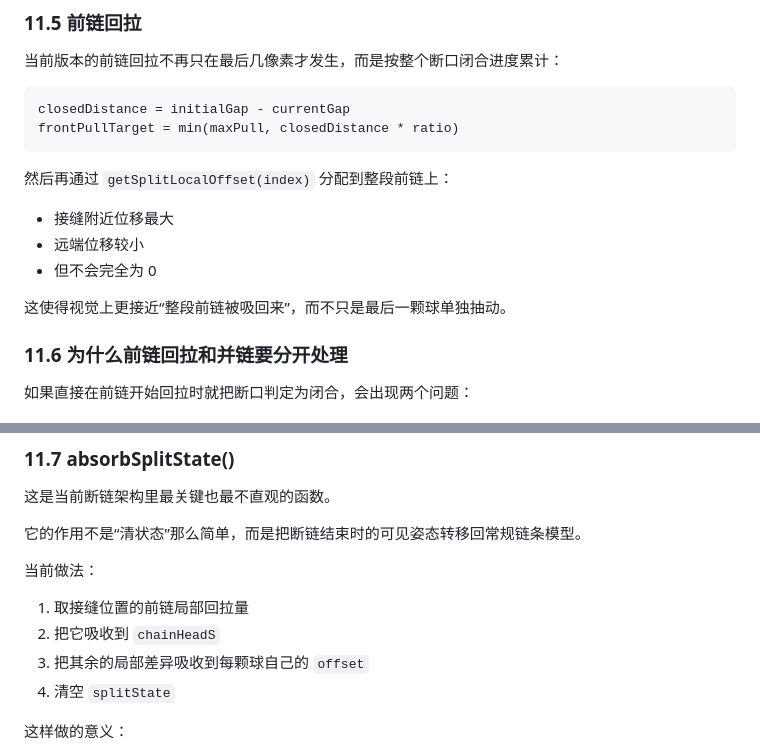
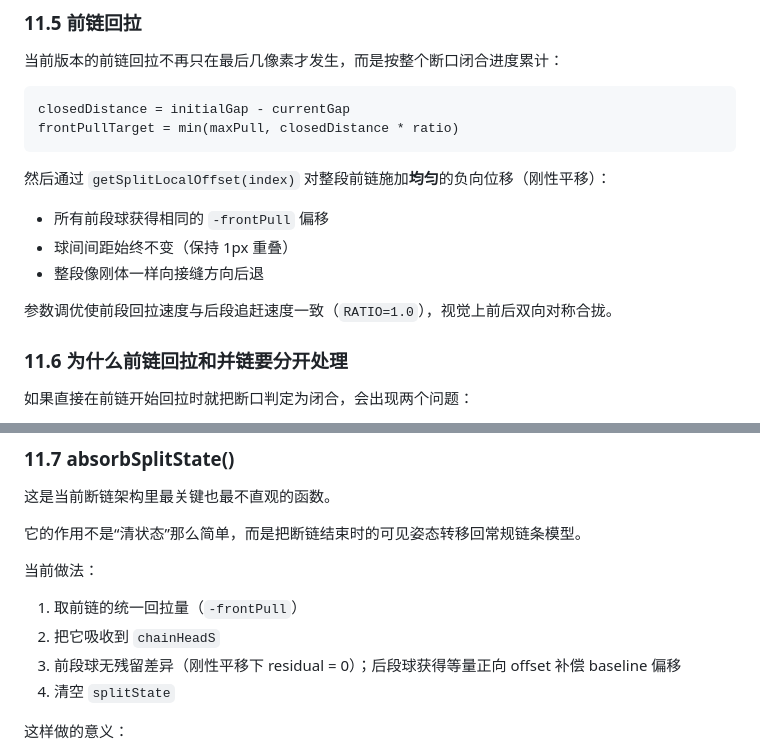
Before and after one commit to syjiangrui/ZUMA, a Markdown page: TECHNICAL_ARCHITECTURE.md, 2 parts joined by grey strips. Rendered like a GitHub page.

Commit message:
docs: 更新文档反映前链回拉刚性平移和速度对称调优
- TECHNICAL_ARCHITECTURE.md: 更新11.5节说明前段现为刚性平移，
  更新absorbSplitState描述（前段无残留offset）
- ZUMA_PLAN.md: 记录刚性平移修复和速度对称调优

Co-Authored-By: Claude Opus 4.6 (1M context) <noreply@anthropic.com>

````diff
--- a/TECHNICAL_ARCHITECTURE.md
+++ b/TECHNICAL_ARCHITECTURE.md
@@ -566,13 +566,13 @@ closedDistance = initialGap - currentGap
 frontPullTarget = min(maxPull, closedDistance * ratio)
 ```
 
-然后再通过 `getSplitLocalOffset(index)` 分配到整段前链上：
+然后通过 `getSplitLocalOffset(index)` 对整段前链施加**均匀**的负向位移（刚性平移）：
 
-- 接缝附近位移最大
-- 远端位移较小
-- 但不会完全为 0
+- 所有前段球获得相同的 `-frontPull` 偏移
+- 球间间距始终不变（保持 1px 重叠）
+- 整段像刚体一样向接缝方向后退
 
-这使得视觉上更接近“整段前链被吸回来”，而不只是最后一颗球单独抽动。
+参数调优使前段回拉速度与后段追赶速度一致（`RATIO=1.0`），视觉上前后双向对称合拢。
 
 ### 11.6 为什么前链回拉和并链要分开处理
 
@@ -595,9 +595,9 @@ frontPullTarget = min(maxPull, closedDistance * ratio)
 
 当前做法：
 
-1. 取接缝位置的前链局部回拉量
+1. 取前链的统一回拉量（`-frontPull`）
 2. 把它吸收到 `chainHeadS`
-3. 把其余的局部差异吸收到每颗球自己的 `offset`
+3. 前段球无残留差异（刚性平移下 residual = 0）；后段球获得等量正向 offset 补偿 baseline 偏移
 4. 清空 `splitState`
 
 这样做的意义：
````
Also changed, not shown: ZUMA_PLAN.md (+2 -1 lines).
